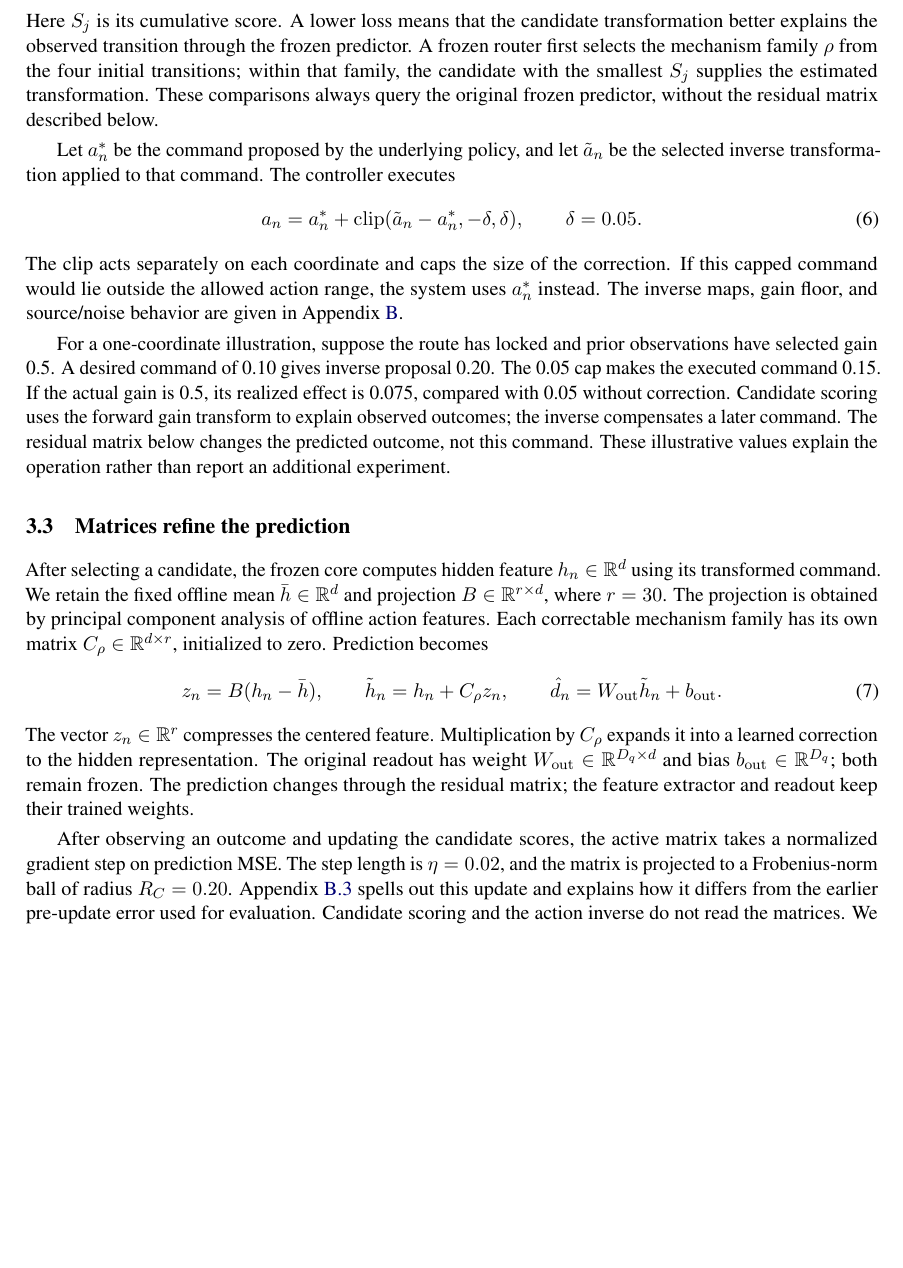
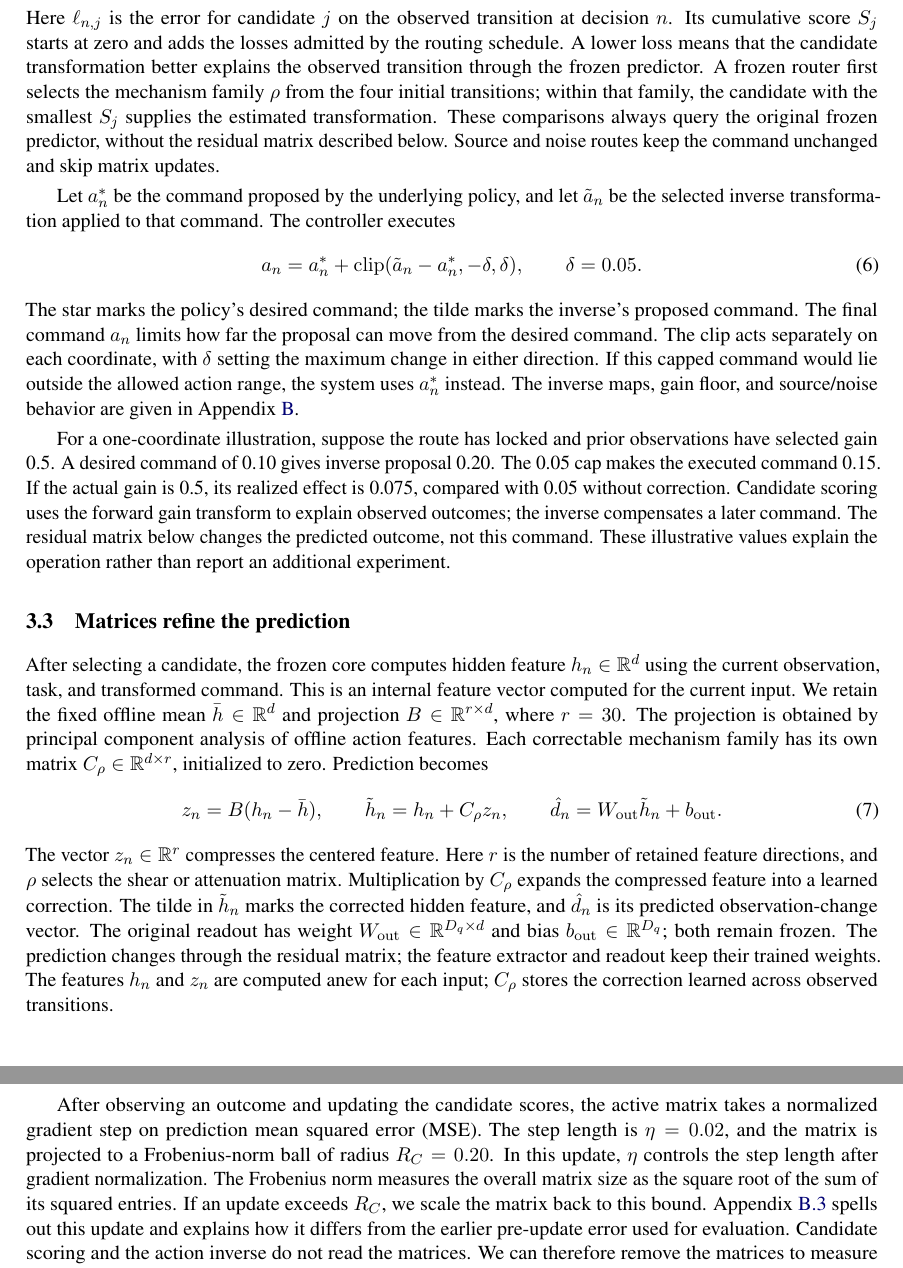
Before and after one commit to Oooorca/SpikeWorld, a LaTeX paper (paper/main.tex, which reads paper/sections/3_online_adaptation.tex): part of page 6 of 24 before the commit and two parts of pages 6 and 7 of 24 after it, the two joined at a grey line, cut at the place of the change, the shorter picture padded with empty space. Compiled offline with pdfLaTeX.

Commit message:
Explain key notation and update rules beside the main-text equations

```diff
--- a/paper/sections/3_online_adaptation.tex
+++ b/paper/sections/3_online_adaptation.tex
@@ -38,12 +41,15 @@ is available, the candidate receives loss
  \qquad S_j\leftarrow S_j+\ell_{n,j}.
  \label{eq:scores}
 \end{equation}
-Here $S_j$ is its cumulative score. A lower loss means that the candidate transformation better explains the
+Here $\ell_{n,j}$ is the error for candidate $j$ on the observed transition
+at decision $n$. Its cumulative score $S_j$ starts at zero and adds the losses
+admitted by the routing schedule. A lower loss means that the candidate transformation better explains the
 observed transition through the frozen predictor.
 A frozen router first selects the mechanism family $\rho$ from the four
 initial transitions; within that family, the candidate with the smallest
 $S_j$ supplies the estimated transformation. These comparisons always query
 the original frozen predictor, without the residual matrix described below.
+Source and noise routes keep the command unchanged and skip matrix updates.
 
 Let $a_n^*$ be the command proposed by the underlying policy, and let
 $\tilde a_n$ be the selected inverse transformation applied to that command.
@@ -53,7 +59,10 @@ The controller executes
  \qquad \delta=0.05.
  \label{eq:command}
 \end{equation}
-The clip acts separately on each coordinate and caps the size of the correction.
+The star marks the policy's desired command; the tilde marks the inverse's
+proposed command. The final command $a_n$ limits how far the proposal can move
+from the desired command. The clip acts separately on each coordinate, with
+$\delta$ setting the maximum change in either direction.
 If this capped command would lie outside the allowed action range, the system
 uses $a_n^*$ instead. The inverse maps, gain floor, and source/noise behavior
 are given in Appendix~\ref{app:algorithm}.
@@ -69,7 +78,9 @@ operation rather than report an additional experiment.
 
 \subsection{Matrices refine the prediction}
 After selecting a candidate, the frozen core computes hidden feature
-$h_n\in\R^d$ using its transformed command. We retain the fixed offline mean
+$h_n\in\R^d$ using the current observation, task, and transformed command.
+This is an internal feature vector computed for the current input.
+We retain the fixed offline mean
 $\bar h\in\R^d$ and projection $B\in\R^{r\times d}$, where $r=30$.
 The projection is obtained by principal component analysis of offline action
 features. Each correctable mechanism family has its own matrix
@@ -80,17 +91,26 @@ $C_\rho\in\R^{d\times r}$, initialized to zero. Prediction becomes
  \hat d_n=W_{\mathrm{out}}\tilde h_n+b_{\mathrm{out}}.
  \label{eq:correction}
 \end{equation}
-The vector $z_n\in\R^r$ compresses the centered feature. Multiplication by
-$C_\rho$ expands it into a learned correction to the hidden representation.
+The vector $z_n\in\R^r$ compresses the centered feature. Here $r$ is the number
+of retained feature directions, and $\rho$ selects the shear or attenuation
+matrix. Multiplication by $C_\rho$ expands the compressed feature into a learned
+correction. The tilde in $\tilde h_n$ marks the corrected hidden feature, and
+$\hat d_n$ is its predicted observation-change vector.
 The original readout has weight $W_{\mathrm{out}}\in\R^{D_q\times d}$ and
 bias $b_{\mathrm{out}}\in\R^{D_q}$; both remain frozen.
 The prediction changes through the residual matrix; the feature extractor
-and readout keep their trained weights.
+and readout keep their trained weights. The features $h_n$ and $z_n$ are
+computed anew for each input; $C_\rho$ stores the correction learned across
+observed transitions.
 
 After observing an outcome and updating the candidate scores, the active
-matrix takes a normalized gradient step on prediction MSE. The step length is
+matrix takes a normalized gradient step on prediction mean squared error
+(MSE). The step length is
 $\eta=0.02$, and the matrix is projected to a Frobenius-norm ball of radius
-$R_C=0.20$. Appendix~\ref{app:matrix-update} spells out this update and explains
+$R_C=0.20$. In this update, $\eta$ controls the step length after gradient normalization.
+The Frobenius norm measures the overall matrix size as the square root of the
+sum of its squared entries. If an update exceeds $R_C$, we scale the matrix
+back to this bound. Appendix~\ref{app:matrix-update} spells out this update and explains
 how it differs from the earlier pre-update error used for evaluation. Candidate scoring and the action inverse do not read the matrices. We can
 therefore remove the matrices to measure their prediction effect while
 leaving action selection unchanged.
```
Also changed, not shown: paper/sections/2_predictive_model.tex (+21 -10 lines), paper/sections/4_evaluation.tex (+4 -3 lines), paper/SpikeWorld.pdf, paper/sections/3_online_adaptation.tex (7 more changed lines), 1 other file.
